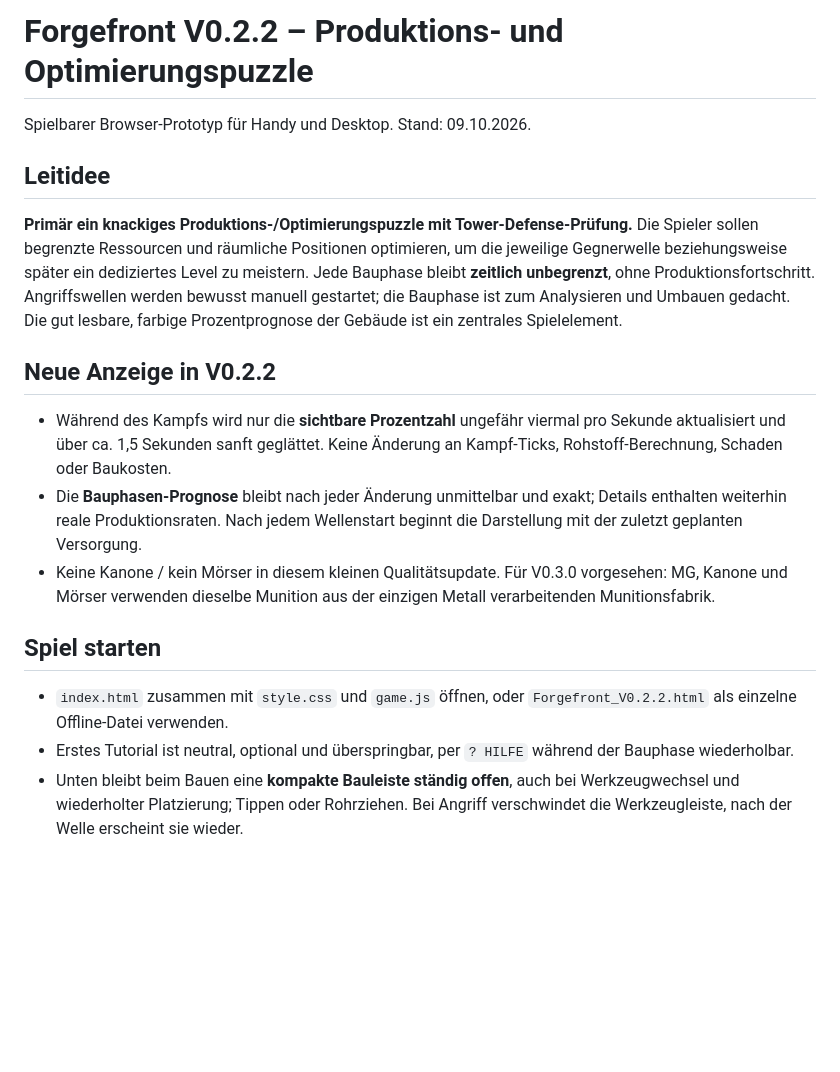
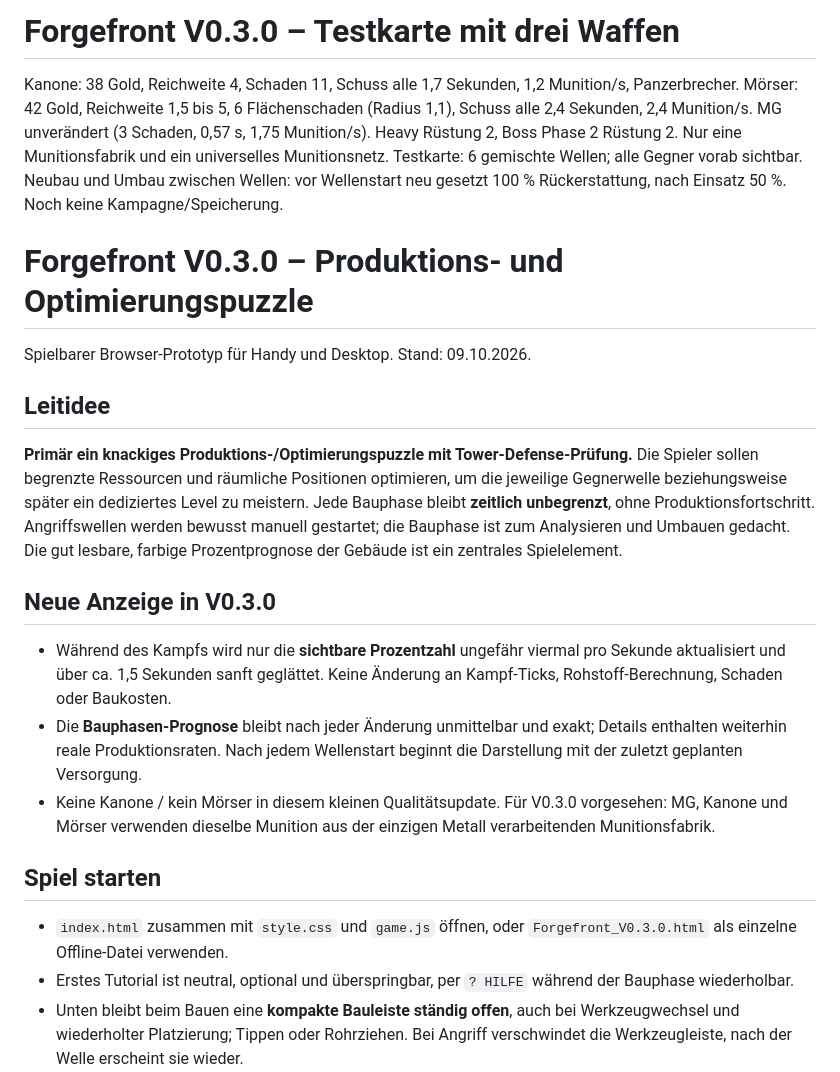
Before and after one commit to Karlel0815/Forgefront, a Markdown page: README.md, the part around the change. GitHub-like rendering; blank space fills up the shorter version.

Commit message:
feat: Forgefront v0.3.0 mixed arms README.md

```diff
--- a/README.md
+++ b/README.md
@@ -1,4 +1,8 @@
-# Forgefront V0.2.2 – Produktions- und Optimierungspuzzle
+# Forgefront V0.3.0 – Testkarte mit drei Waffen
+
+Kanone: 38 Gold, Reichweite 4, Schaden 11, Schuss alle 1,7 Sekunden, 1,2 Munition/s, Panzerbrecher. Mörser: 42 Gold, Reichweite 1,5 bis 5, 6 Flächenschaden (Radius 1,1), Schuss alle 2,4 Sekunden, 2,4 Munition/s. MG unverändert (3 Schaden, 0,57 s, 1,75 Munition/s). Heavy Rüstung 2, Boss Phase 2 Rüstung 2. Nur eine Munitionsfabrik und ein universelles Munitionsnetz. Testkarte: 6 gemischte Wellen; alle Gegner vorab sichtbar. Neubau und Umbau zwischen Wellen: vor Wellenstart neu gesetzt 100 % Rückerstattung, nach Einsatz 50 %. Noch keine Kampagne/Speicherung.
+
+# Forgefront V0.3.0 – Produktions- und Optimierungspuzzle
 
 Spielbarer Browser-Prototyp für Handy und Desktop. Stand: 09.10.2026.
 
@@ -6,7 +10,7 @@ Spielbarer Browser-Prototyp für Handy und Desktop. Stand: 09.10.2026.
 
 **Primär ein knackiges Produktions-/Optimierungspuzzle mit Tower-Defense-Prüfung.** Die Spieler sollen begrenzte Ressourcen und räumliche Positionen optimieren, um die jeweilige Gegnerwelle beziehungsweise später ein dediziertes Level zu meistern. Jede Bauphase bleibt **zeitlich unbegrenzt**, ohne Produktionsfortschritt. Angriffswellen werden bewusst manuell gestartet; die Bauphase ist zum Analysieren und Umbauen gedacht. Die gut lesbare, farbige Prozentprognose der Gebäude ist ein zentrales Spielelement.
 
-## Neue Anzeige in V0.2.2
+## Neue Anzeige in V0.3.0
 
 - Während des Kampfs wird nur die **sichtbare Prozentzahl** ungefähr viermal pro Sekunde aktualisiert und über ca. 1,5 Sekunden sanft geglättet. Keine Änderung an Kampf-Ticks, Rohstoff-Berechnung, Schaden oder Baukosten.
 - Die **Bauphasen-Prognose** bleibt nach jeder Änderung unmittelbar und exakt; Details enthalten weiterhin reale Produktionsraten. Nach jedem Wellenstart beginnt die Darstellung mit der zuletzt geplanten Versorgung.
@@ -14,7 +18,7 @@ Spielbarer Browser-Prototyp für Handy und Desktop. Stand: 09.10.2026.
 
 ## Spiel starten
 
-- `index.html` zusammen mit `style.css` und `game.js` öffnen, oder `Forgefront_V0.2.2.html` als einzelne Offline-Datei verwenden.
+- `index.html` zusammen mit `style.css` und `game.js` öffnen, oder `Forgefront_V0.3.0.html` als einzelne Offline-Datei verwenden.
 - Erstes Tutorial ist neutral, optional und überspringbar, per `? HILFE` während der Bauphase wiederholbar.
 - Unten bleibt beim Bauen eine **kompakte Bauleiste ständig offen**, auch bei Werkzeugwechsel und wiederholter Platzierung; Tippen oder Rohrziehen. Bei Angriff verschwindet die Werkzeugleiste, nach der Welle erscheint sie wieder.
 - Standardtempo **2×** (umschaltbar: 1×, 1,5×, 2×). Nach dem manuellen Start erscheinen Gegner **2 Spielsekunden** später (bei 2× etwa 1 Sekunde Echtzeit).
```
